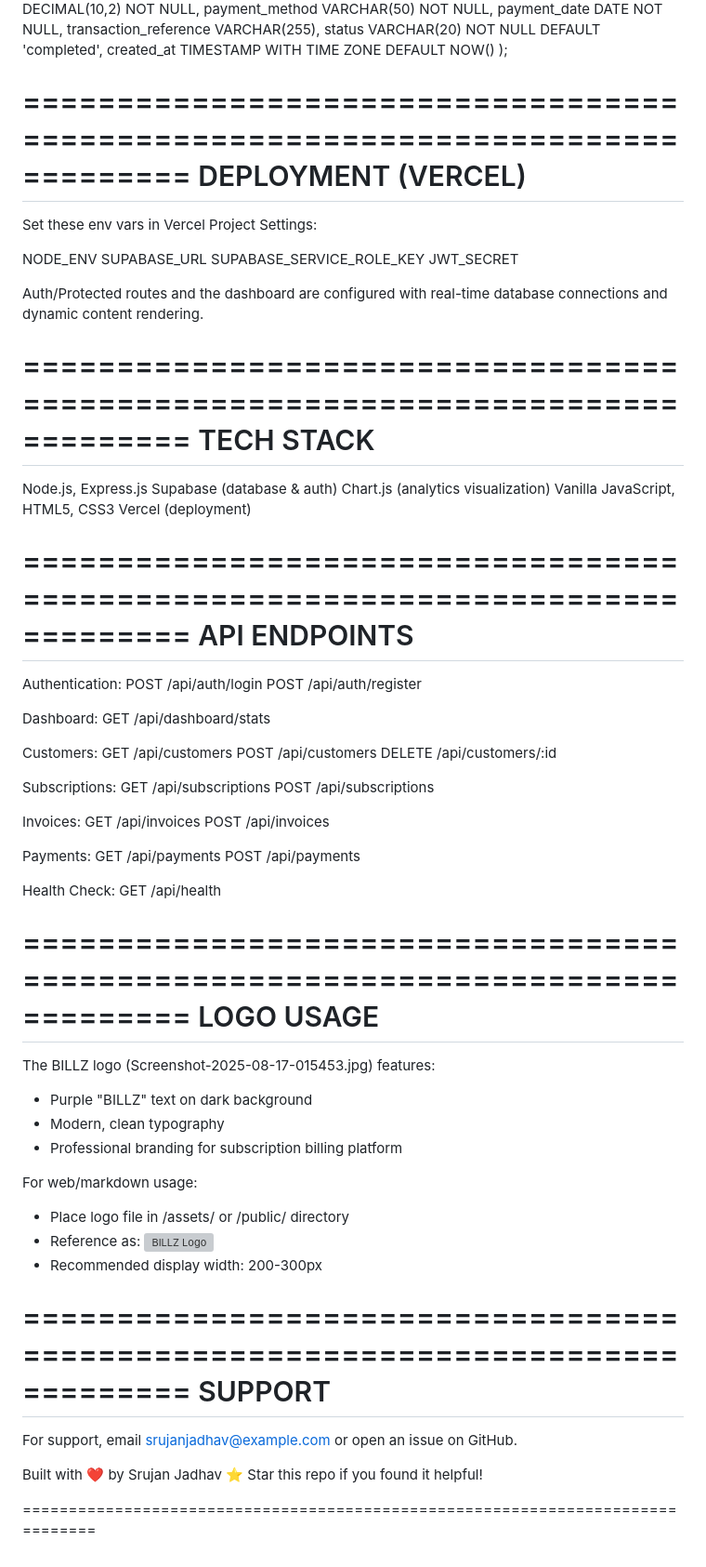
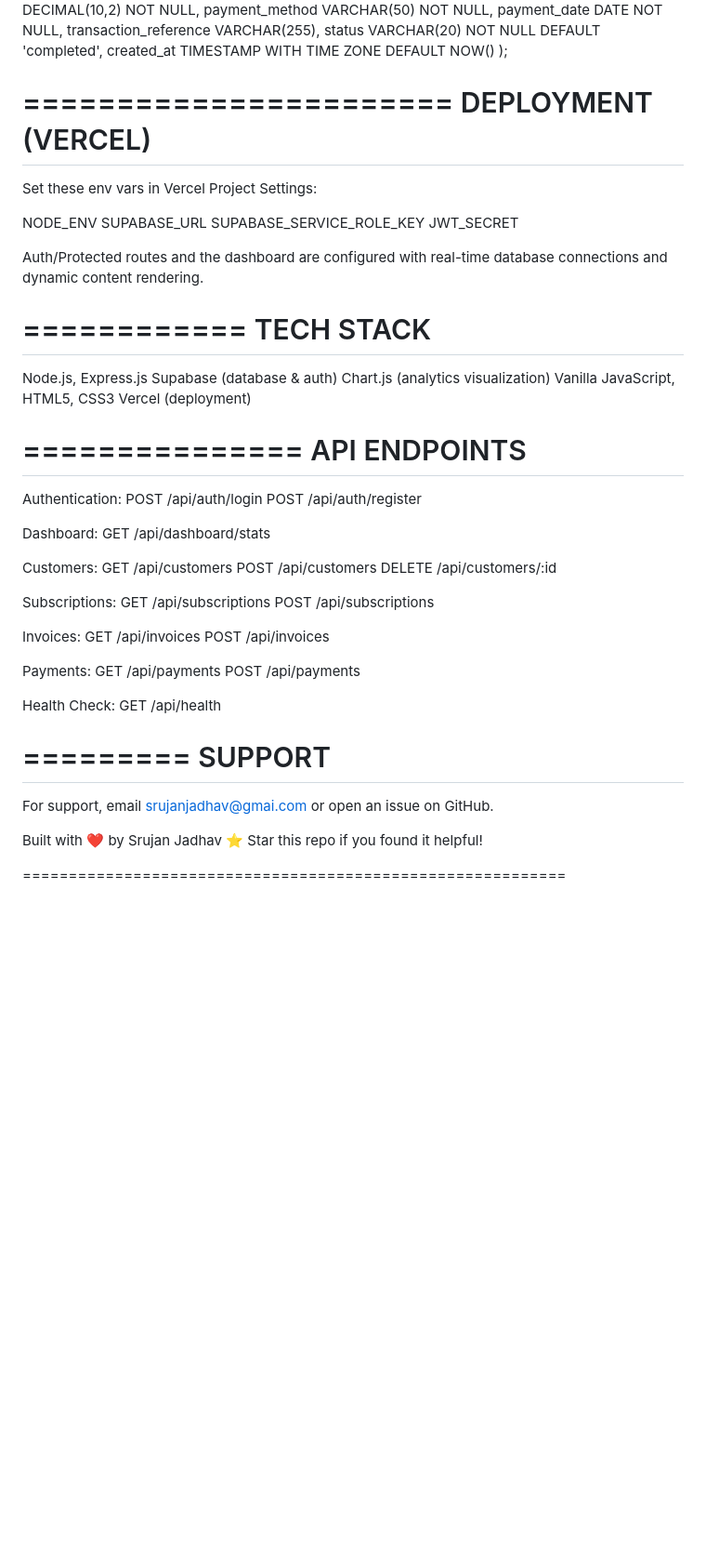
Before and after one commit to Srujan0307/billz-billing-dashboard, a Markdown page: README.md, the part around the change printed below. Shown: that part at 93% size. Drawn GitHub-style; blank space fills up the shorter version; grey boxes are pictures that could not be loaded.

```diff
--- a/README.md
+++ b/README.md
@@ -167,9 +166,9 @@ CREATE TABLE payments (
     created_at TIMESTAMP WITH TIME ZONE DEFAULT NOW()
 );
 
-===============================================================================
+=======================
 DEPLOYMENT (VERCEL)
-===============================================================================
+=======================
 
 Set these env vars in Vercel Project Settings:
 
@@ -180,9 +179,9 @@ JWT_SECRET
 
 Auth/Protected routes and the dashboard are configured with real-time database connections and dynamic content rendering.
 
-===============================================================================
+============
 TECH STACK
-===============================================================================
+============
 
 Node.js, Express.js
 Supabase (database & auth)
@@ -190,9 +189,9 @@ Chart.js (analytics visualization)
 Vanilla JavaScript, HTML5, CSS3
 Vercel (deployment)
 
-===============================================================================
+===============
 API ENDPOINTS
-===============================================================================
+===============
 
 Authentication:
 POST /api/auth/login
@@ -221,27 +220,14 @@ POST /api/payments
 Health Check:
 GET /api/health
 
-===============================================================================
-LOGO USAGE
-===============================================================================
 
-The BILLZ logo (Screenshot-2025-08-17-015453.jpg) features:
-- Purple "BILLZ" text on dark background
-- Modern, clean typography
-- Professional branding for subscription billing platform
+=========
+SUPPORT
+=========
 
-For web/markdown usage:
-- Place logo file in /assets/ or /public/ directory
-- Reference as: ![BILLZ Logo](assets/billz-logo.jpg)
-- Recommended display width: 200-300px
-
-===============================================================================
-SUPPORT
-===============================================================================
-
-For support, email srujanjadhav@example.com or open an issue on GitHub.
+For support, email srujanjadhav@gmai.com or open an issue on GitHub.
 
 Built with ❤️ by Srujan Jadhav
 ⭐ Star this repo if you found it helpful!
 
-===============================================================================
+===========================================================
```
Also changed, not shown: other parts of README.md (+11 -12 lines).
